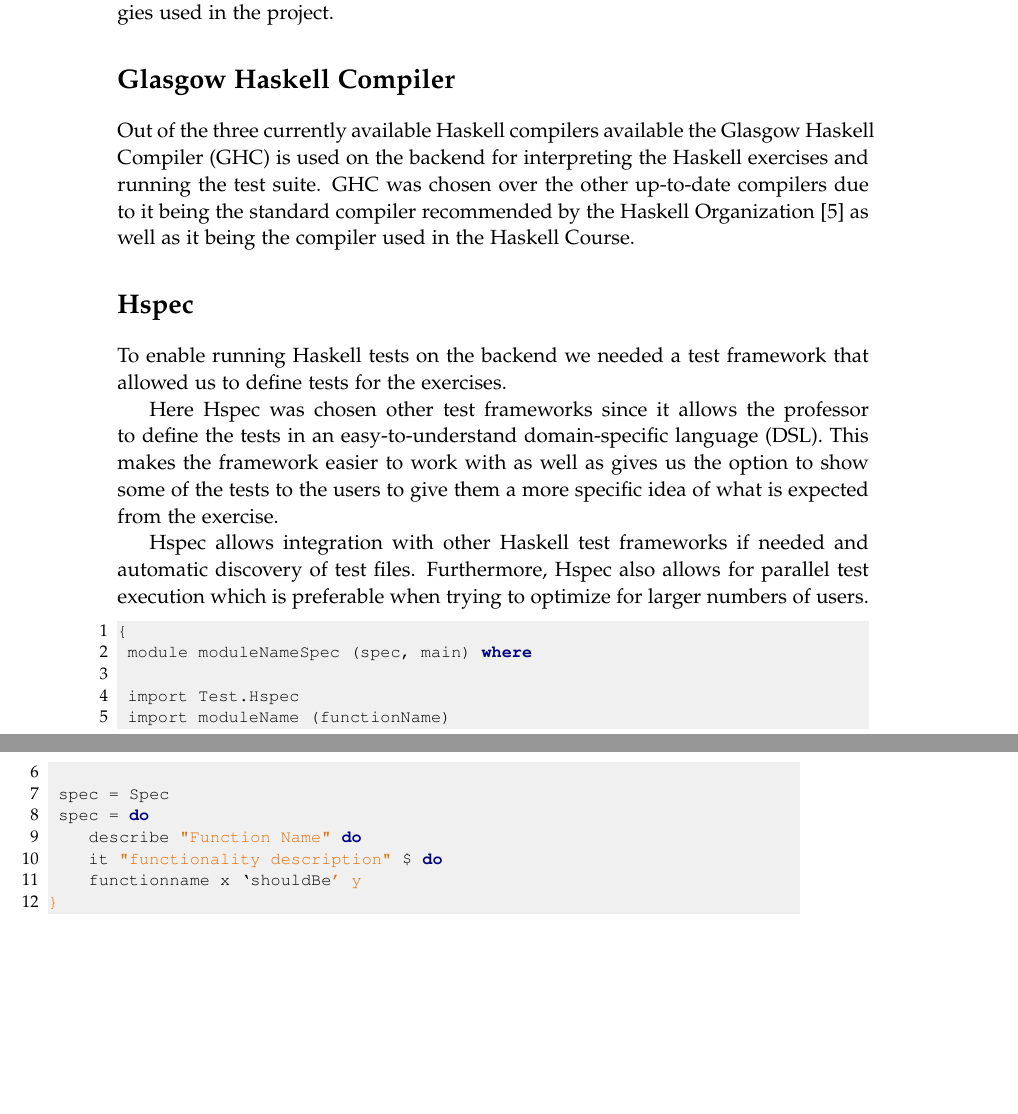
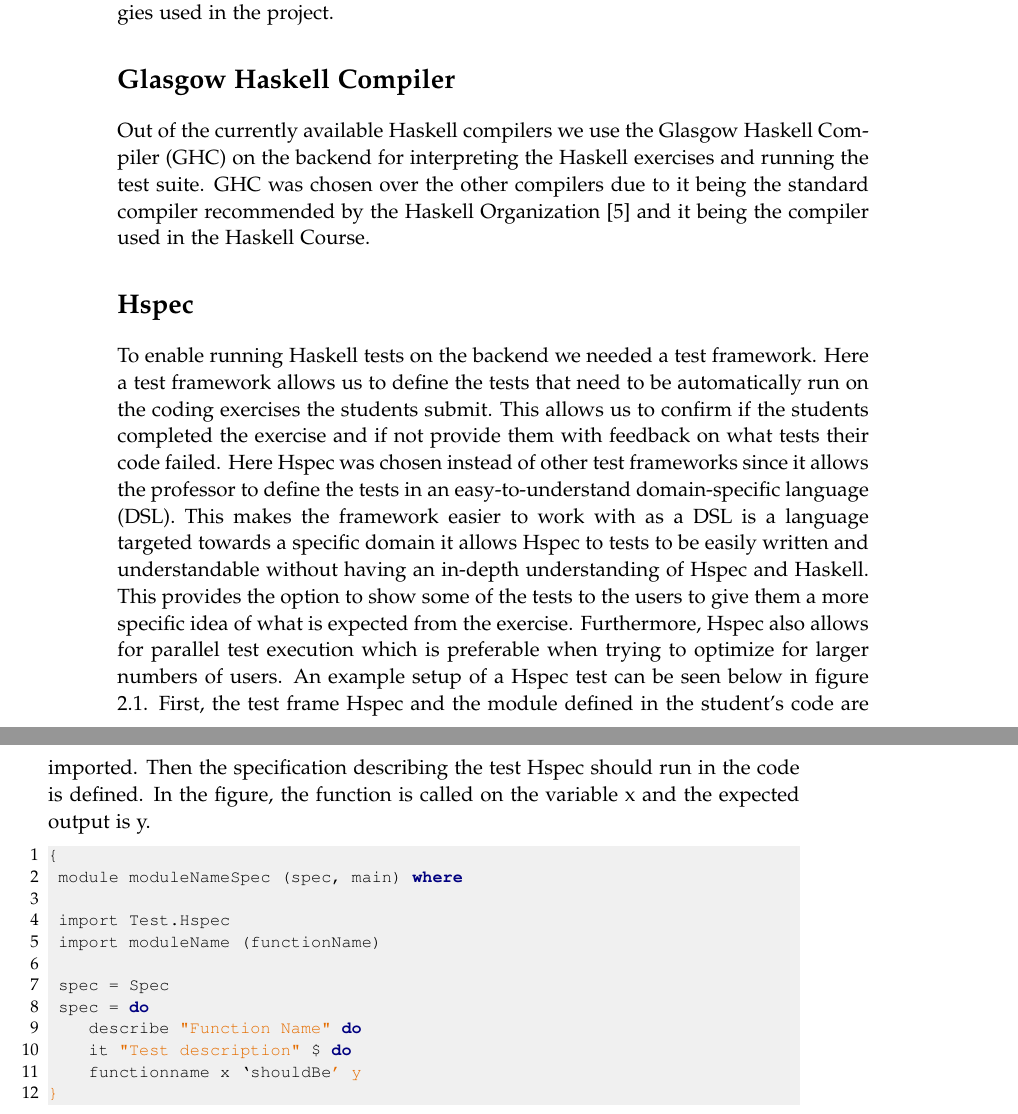
Before and after one commit to chhoumann/p7, a LaTeX thesis (report/master.tex, which reads report/sections/Chapter 02 - Preliminaries/preliminaries.tex): two parts of pages 10 and 11 of 30, joined at a grey line, cut so that both start at the same text, the shorter picture padded with empty space. Compiled offline with pdfLaTeX.

Commit message:
GHC and Hspec update

```diff
--- a/report/sections/Chapter 02 - Preliminaries/preliminaries.tex
+++ b/report/sections/Chapter 02 - Preliminaries/preliminaries.tex
@@ -1,16 +1,15 @@
 The following chapter contains short introductions to the most important technologies used in the project.
 
 \section*{Glasgow Haskell Compiler} %-- Haskell afsnit istedet??
-Out of the three currently available Haskell compilers available the Glasgow Haskell Compiler (GHC) is used on the backend for interpreting the Haskell exercises and running the test suite. GHC was chosen over the other up-to-date compilers due to it being the standard compiler recommended by the Haskell Organization \cite{Haskell_GHC} as well as it being the compiler used in the Haskell Course.
+Out of the currently available Haskell compilers we use the Glasgow Haskell Compiler (GHC) on the backend for interpreting the Haskell exercises and running the test suite. GHC was chosen over the other compilers due to it being the standard compiler recommended by the Haskell Organization \cite{Haskell_GHC} and it being the compiler used in the Haskell Course.
 
 \section*{Hspec}
-To enable running Haskell tests on the backend we needed a test framework that allowed us to define tests for the exercises.
-
-Here Hspec was chosen other test frameworks since it allows the professor to define the tests in an easy-to-understand domain-specific language (DSL).
-This makes the framework easier to work with as well as gives us the option to show some of the tests to the users to give them a more specific idea of what is expected from the exercise.
-
-Hspec allows integration with other Haskell test frameworks if needed and automatic discovery of test files.
+To enable running Haskell tests on the backend we needed a test framework. Here a test framework allows us to define the tests that need to be automatically run on the coding exercises the students submit. This allows us to confirm if the students completed the exercise and if not provide them with feedback on what tests their code failed.
+Here Hspec was chosen instead of other test frameworks since it allows the professor to define the tests in an easy-to-understand domain-specific language (DSL).
+This makes the framework easier to work with as a DSL is a language targeted towards a specific domain it allows Hspec to tests to be easily written and understandable without having an in-depth understanding of Hspec and Haskell.
+This provides the option to show some of the tests to the users to give them a more specific idea of what is expected from the exercise.
 Furthermore, Hspec also allows for parallel test execution which is preferable when trying to optimize for larger numbers of users.
+An example setup of a Hspec test can be seen below in figure \ref{lst:HspecTestExample}. First, the test frame Hspec and the module defined in the student’s code are imported. Then the specification describing the test Hspec should run in the code is defined. In the figure, the function is called on the variable x and the expected output is y.
 
 \begin{lstlisting}[language=CSharp, caption={An example of a Hspec Test.}, label={lst:HspecTestExample}]
 {
@@ -22,7 +21,7 @@
  spec = Spec
  spec = do
  	describe "Function Name" do
- 	it "functionality description" $ do
+ 	it "Test description" $ do
 	functionname x `shouldBe' y
 }
 \end{lstlisting}
```
